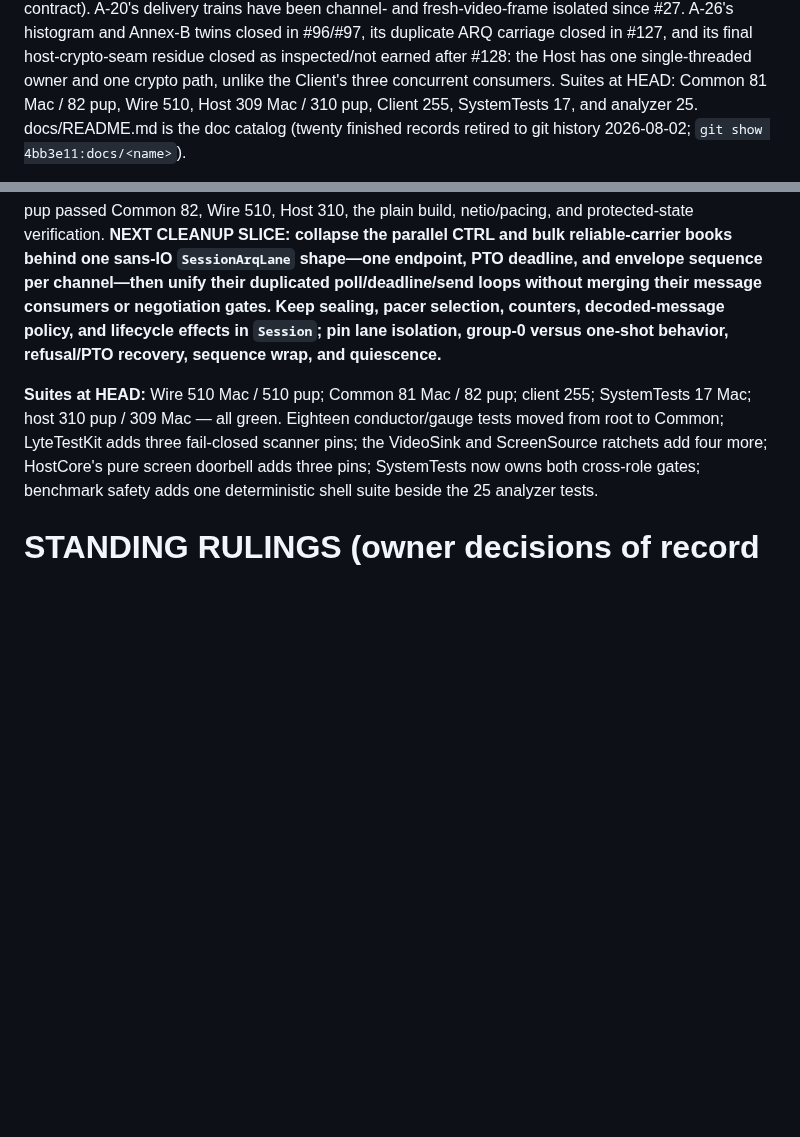
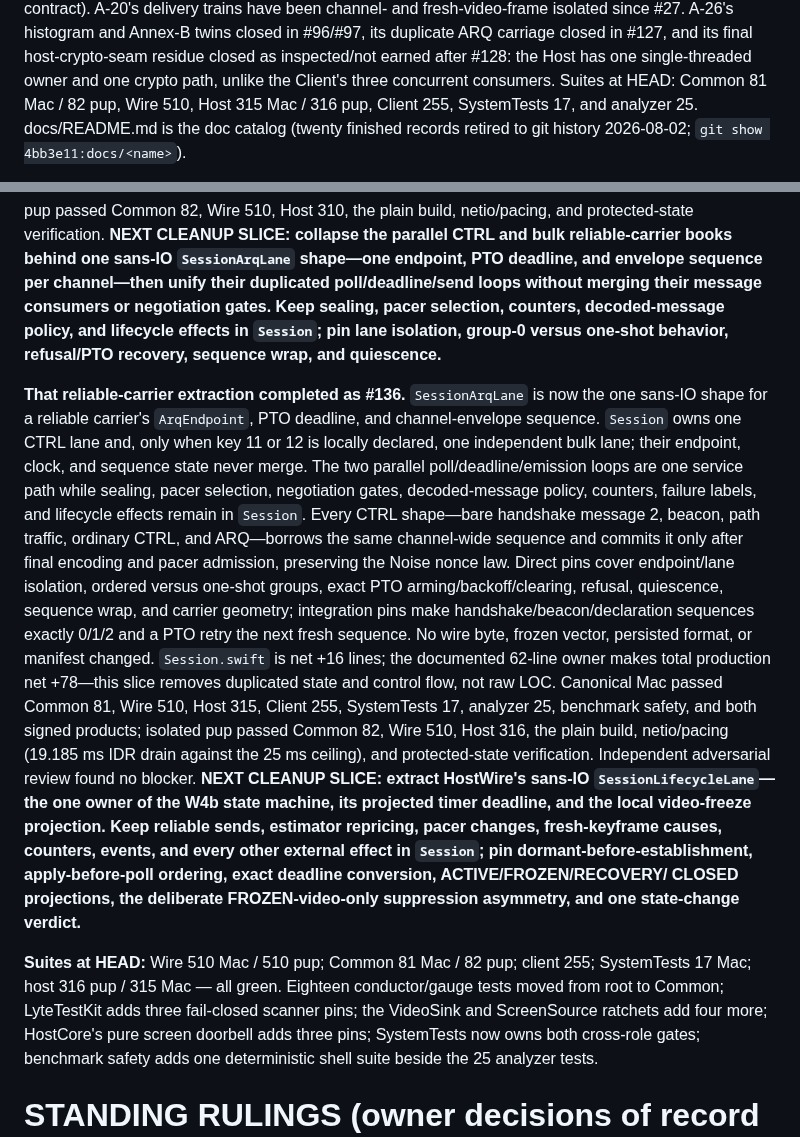
Before and after one commit to shreeve/lyte, a Markdown page: HANDOFF.md, 2 parts joined by grey strips. GitHub-like rendering; blank space fills up the shorter version.

Commit message:
Ledger: reliable carriers keep separate clocks — #136 leaves lifecycle projection next
Record the shared ARQ lane, its channel-wide CTRL sequence law, exact Mac and pup gates, transparent production line delta, and the clean SessionLifecycleLane resume point.

```diff
--- a/HANDOFF.md
+++ b/HANDOFF.md
@@ -48,7 +48,7 @@ closed in #96/#97, its duplicate ARQ carriage closed in #127, and its final
 host-crypto-seam residue closed as inspected/not earned after #128: the Host
 has one single-threaded owner and one crypto path, unlike the Client's three
 concurrent consumers. Suites at HEAD: Common 81 Mac / 82 pup, Wire 510,
-Host 309 Mac / 310 pup, Client 255,
+Host 315 Mac / 316 pup, Client 255,
 SystemTests 17, and analyzer 25. docs/README.md is the doc catalog (twenty
 finished records retired to git history 2026-08-02;
 `git show 4bb3e11:docs/<name>`).
@@ -754,8 +754,39 @@ negotiation gates. Keep sealing, pacer selection, counters, decoded-message
 policy, and lifecycle effects in `Session`; pin lane isolation, group-0 versus
 one-shot behavior, refusal/PTO recovery, sequence wrap, and quiescence.**
 
+**That reliable-carrier extraction completed as #136.**
+`SessionArqLane` is now the one sans-IO shape for a reliable carrier's
+`ArqEndpoint`, PTO deadline, and channel-envelope sequence. `Session` owns one
+CTRL lane and, only when key 11 or 12 is locally declared, one independent
+bulk lane; their endpoint, clock, and sequence state never merge. The two
+parallel poll/deadline/emission loops are one service path while sealing,
+pacer selection, negotiation gates, decoded-message policy, counters, failure
+labels, and lifecycle effects remain in `Session`. Every CTRL shape—bare
+handshake message 2, beacon, path traffic, ordinary CTRL, and ARQ—borrows the
+same channel-wide sequence and commits it only after final encoding and pacer
+admission, preserving the Noise nonce law. Direct pins cover endpoint/lane
+isolation, ordered versus one-shot groups, exact PTO arming/backoff/clearing,
+refusal, quiescence, sequence wrap, and carrier geometry; integration pins
+make handshake/beacon/declaration sequences exactly 0/1/2 and a PTO retry the
+next fresh sequence. No wire byte, frozen vector, persisted format, or
+manifest changed. `Session.swift` is net +16 lines; the documented 62-line
+owner makes total production net +78—this slice removes duplicated state and
+control flow, not raw LOC. Canonical Mac passed Common 81, Wire 510, Host 315,
+Client 255, SystemTests 17, analyzer 25, benchmark safety, and both signed
+products; isolated pup passed Common 82, Wire 510, Host 316, the plain build,
+netio/pacing (19.185 ms IDR drain against the 25 ms ceiling), and
+protected-state verification. Independent adversarial review found no
+blocker. **NEXT CLEANUP SLICE: extract HostWire's sans-IO
+`SessionLifecycleLane`—the one owner of the W4b state machine, its projected
+timer deadline, and the local video-freeze projection. Keep reliable sends,
+estimator repricing, pacer changes, fresh-keyframe causes, counters, events,
+and every other external effect in `Session`; pin dormant-before-establishment,
+apply-before-poll ordering, exact deadline conversion, ACTIVE/FROZEN/RECOVERY/
+CLOSED projections, the deliberate FROZEN-video-only suppression asymmetry,
+and one state-change verdict.**
+
 **Suites at HEAD:** Wire 510 Mac / 510 pup; Common 81 Mac / 82 pup;
-client 255; SystemTests 17 Mac; host 310 pup / 309 Mac — all green. Eighteen conductor/gauge
+client 255; SystemTests 17 Mac; host 316 pup / 315 Mac — all green. Eighteen conductor/gauge
 tests moved from root to Common; LyteTestKit adds three fail-closed scanner
 pins; the VideoSink and ScreenSource ratchets add four more; HostCore's pure
 screen doorbell adds three pins; SystemTests now owns both cross-role gates;
```
